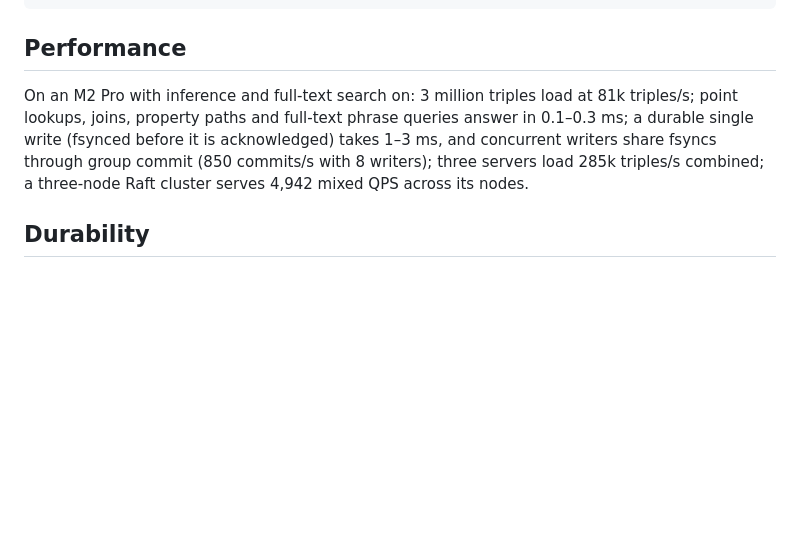
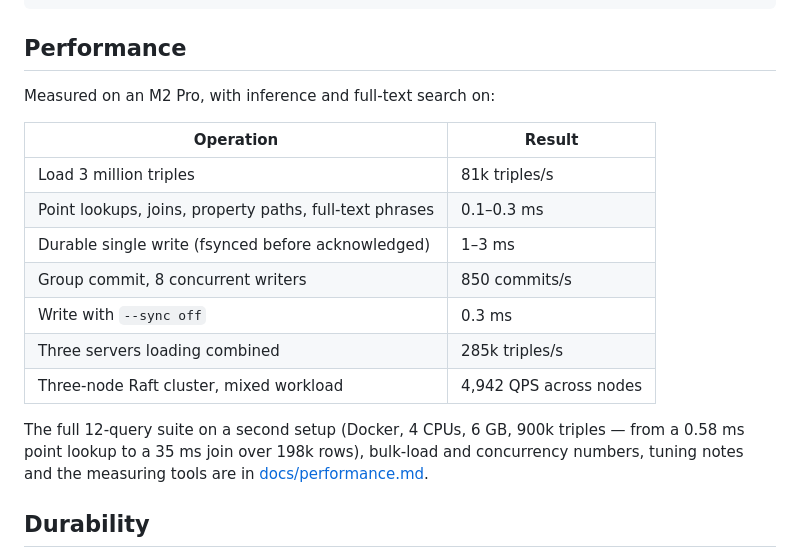
Before and after one commit to halilugur/graphrd, a Markdown page: README.md, the part around the change. Rendered like a GitHub page; blank space fills up the shorter version.

Commit message:
README: performance metrics as a table, full query suite linked to the docs

```diff
--- a/README.md
+++ b/README.md
@@ -312,12 +312,21 @@ ui/              the web UI (compiled into the binary with include_str!)
 
 ## Performance
 
-On an M2 Pro
-with inference and full-text search on: 3 million triples load at 81k triples/s; point lookups,
-joins, property paths and full-text phrase queries answer in 0.1–0.3 ms; a durable single write
-(fsynced before it is acknowledged) takes 1–3 ms, and concurrent writers share fsyncs through
-group commit (850 commits/s with 8 writers); three servers load 285k triples/s combined; a
-three-node Raft cluster serves 4,942 mixed QPS across its nodes.
+Measured on an M2 Pro, with inference and full-text search on:
+
+| Operation | Result |
+|---|---|
+| Load 3 million triples | 81k triples/s |
+| Point lookups, joins, property paths, full-text phrases | 0.1–0.3 ms |
+| Durable single write (fsynced before acknowledged) | 1–3 ms |
+| Group commit, 8 concurrent writers | 850 commits/s |
+| Write with `--sync off` | 0.3 ms |
+| Three servers loading combined | 285k triples/s |
+| Three-node Raft cluster, mixed workload | 4,942 QPS across nodes |
+
+The full 12-query suite on a second setup (Docker, 4 CPUs, 6 GB, 900k triples — from a 0.58 ms
+point lookup to a 35 ms join over 198k rows), bulk-load and concurrency numbers, tuning notes and
+the measuring tools are in [docs/performance.md](docs/performance.md).
 
 ## Durability
 
```
